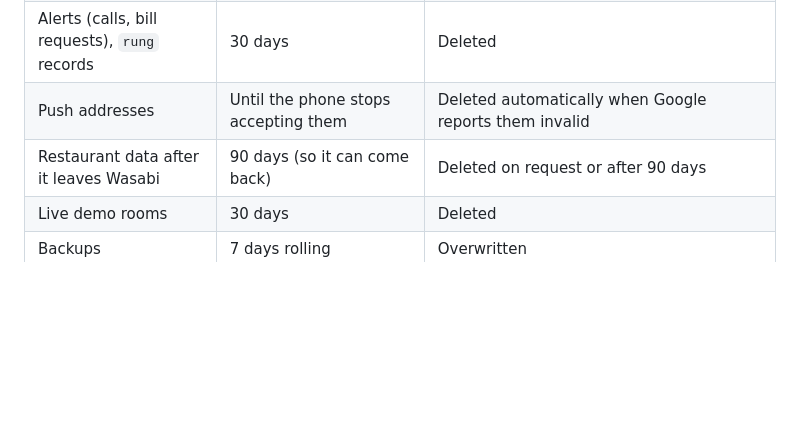
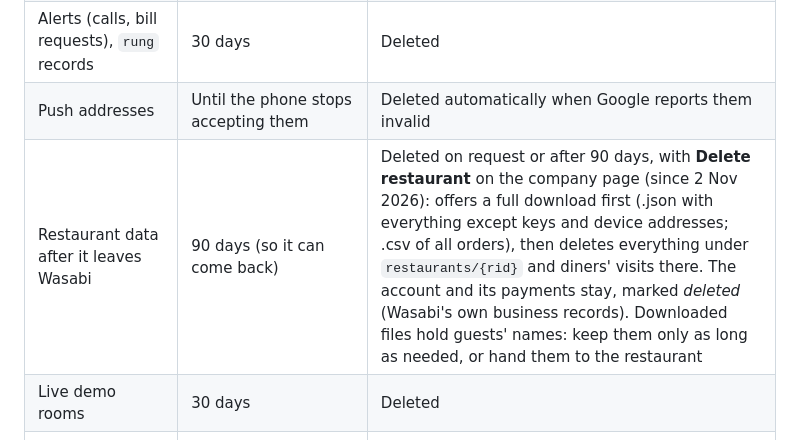
Before and after one commit to VMM100/order-app, a Markdown page: docs/security/Data Security.md, the part around the change. Rendered like a GitHub page; blank space fills up the shorter version.

Commit message:
Data Security: Delete restaurant procedure
Co-Authored-By: Claude Opus 5.5 <noreply@anthropic.com>
Claude-Session: https://claude.ai/code/session_01CV4JX8qtqJV7RLg2LsCXKh

```diff
--- a/docs/security/Data Security.md
+++ b/docs/security/Data Security.md
@@ -62,7 +62,7 @@ restaurant's offers.
 | Consent records after an account is deleted | Deleted with the account | (we keep no contact details, so no offers can be sent) |
 | Alerts (calls, bill requests), `rung` records | 30 days | Deleted |
 | Push addresses | Until the phone stops accepting them | Deleted automatically when Google reports them invalid |
-| Restaurant data after it leaves Wasabi | 90 days (so it can come back) | Deleted on request or after 90 days |
+| Restaurant data after it leaves Wasabi | 90 days (so it can come back) | Deleted on request or after 90 days, with **Delete restaurant** on the company page (since 2 Nov 2026): offers a full download first (.json with everything except keys and device addresses; .csv of all orders), then deletes everything under `restaurants/{rid}` and diners' visits there. The account and its payments stay, marked *deleted* (Wasabi's own business records). Downloaded files hold guests' names: keep them only as long as needed, or hand them to the restaurant |
 | Live demo rooms | 30 days | Deleted |
 | Backups | 7 days rolling | Overwritten |
 | Old version-1 data in top-level `alerts`, `config`, `groups`, `lines`, `sessions`, `tables`, `tablekeys` | Unused since restaurants moved under `restaurants/{rid}` | **Delete before launch** (unreachable by apps today, but still stored) |
```
